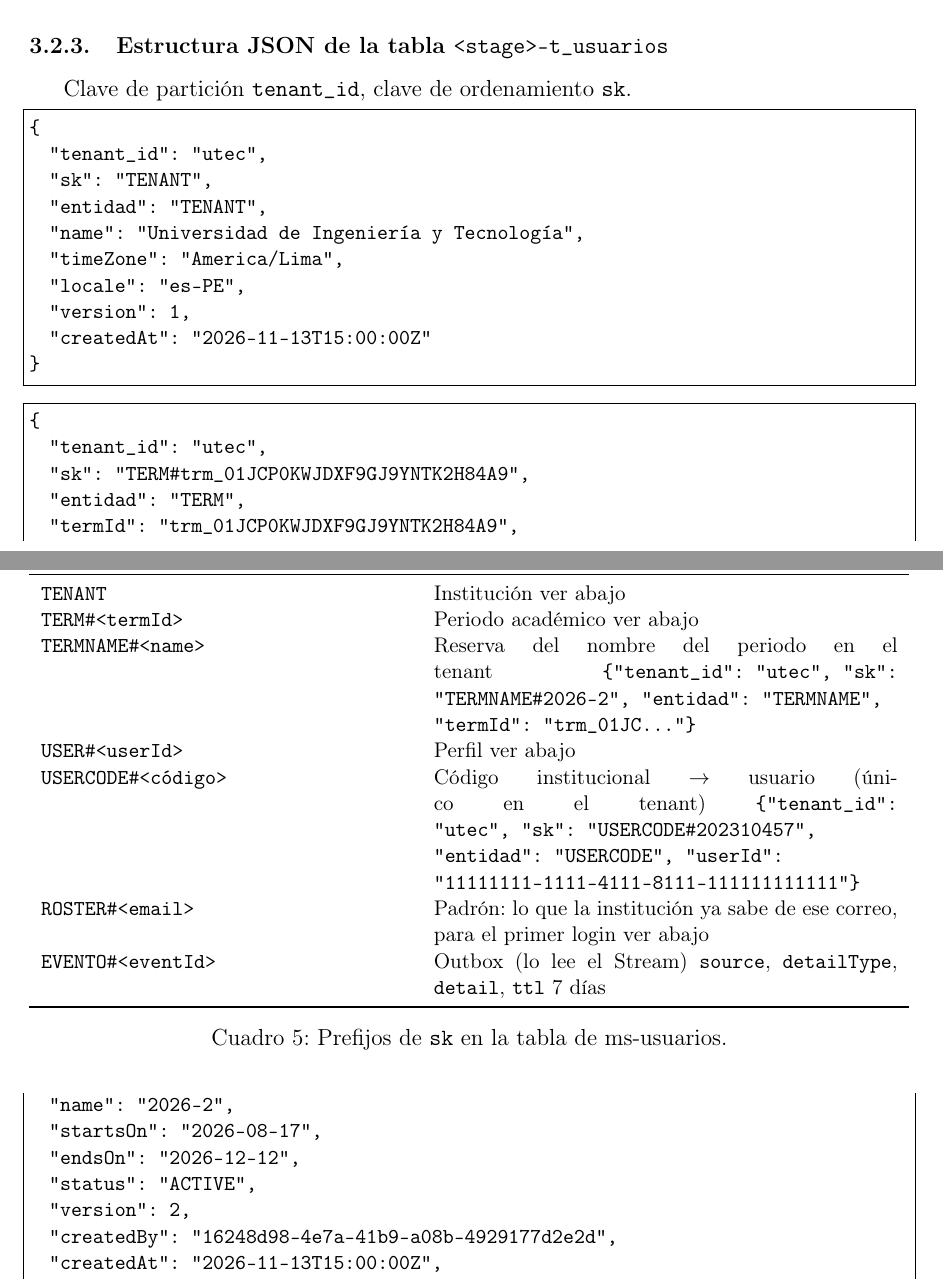
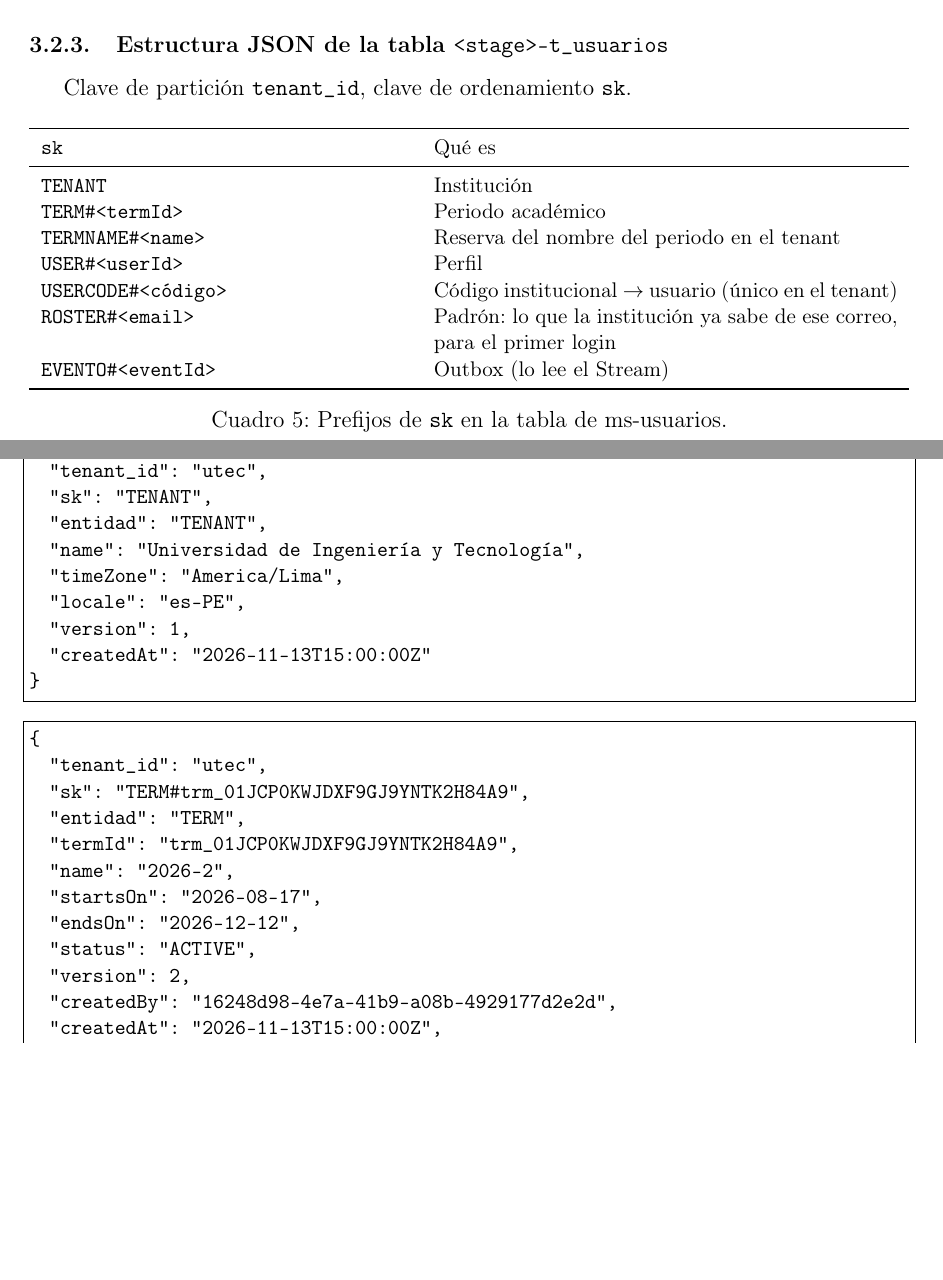
Before and after one commit to nubeduca/nubeduca-informe, a LaTeX document (latex/main.tex, which reads latex/secciones/microservicios/ms-usuarios.tex): two parts of pages 8 and 9 of 36, joined at a grey line, cut so that both start at the same text, the shorter picture padded with empty space. Compiled offline with pdfLaTeX.

Commit message:
DOC-02: en la tabla de prefijos va solo la descripción (sin los ejemplos en línea del README)

```diff
--- a/latex/secciones/microservicios/ms-usuarios.tex
+++ b/latex/secciones/microservicios/ms-usuarios.tex
@@ -47,13 +47,13 @@ Clave de partición \texttt{tenant\_id}, clave de ordenamiento \texttt{sk}.
 \toprule
 \texttt{sk} & Qué es \\
 \midrule
-\texttt{TENANT} & Institución   ver abajo \\
-\texttt{TERM\#<termId>} & Periodo académico   ver abajo \\
-\texttt{TERMNAME\#<name>} & Reserva del nombre del periodo en el tenant   \texttt{\{"tenant\_id": "utec", "sk": "TERMNAME\#2026-2", "entidad": "TERMNAME", "termId": "trm\_01JC..."\}} \\
-\texttt{USER\#<userId>} & Perfil   ver abajo \\
-\texttt{USERCODE\#<código>} & Código institucional $\rightarrow$ usuario (único en el tenant)   \texttt{\{"tenant\_id": "utec", "sk": "USERCODE\#202310457", "entidad": "USERCODE", "userId": "11111111-1111-4111-8111-111111111111"\}} \\
-\texttt{ROSTER\#<email>} & Padrón: lo que la institución ya sabe de ese correo, para el primer login   ver abajo \\
-\texttt{EVENTO\#<eventId>} & Outbox (lo lee el Stream)   \texttt{source}, \texttt{detailType}, \texttt{detail}, \texttt{ttl} 7 días \\
+\texttt{TENANT} & Institución \\
+\texttt{TERM\#<termId>} & Periodo académico \\
+\texttt{TERMNAME\#<name>} & Reserva del nombre del periodo en el tenant \\
+\texttt{USER\#<userId>} & Perfil \\
+\texttt{USERCODE\#<código>} & Código institucional $\rightarrow$ usuario (único en el tenant) \\
+\texttt{ROSTER\#<email>} & Padrón: lo que la institución ya sabe de ese correo, para el primer login \\
+\texttt{EVENTO\#<eventId>} & Outbox (lo lee el Stream) \\
 \bottomrule
 \end{tabularx}
 \caption{Prefijos de \texttt{sk} en la tabla de ms-usuarios.}
```
